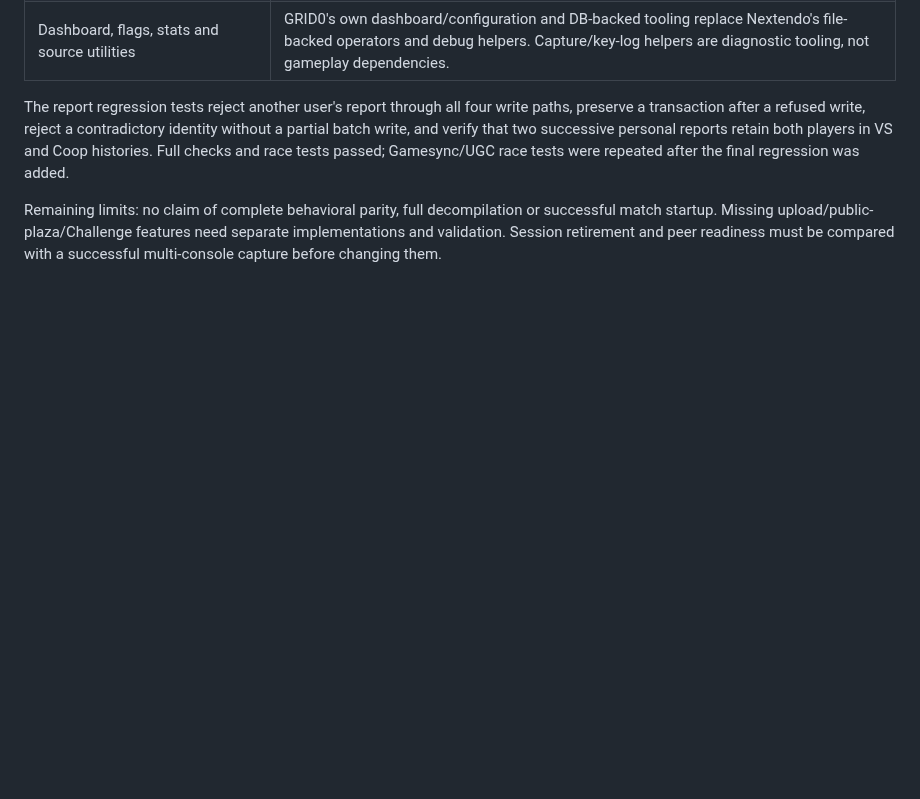
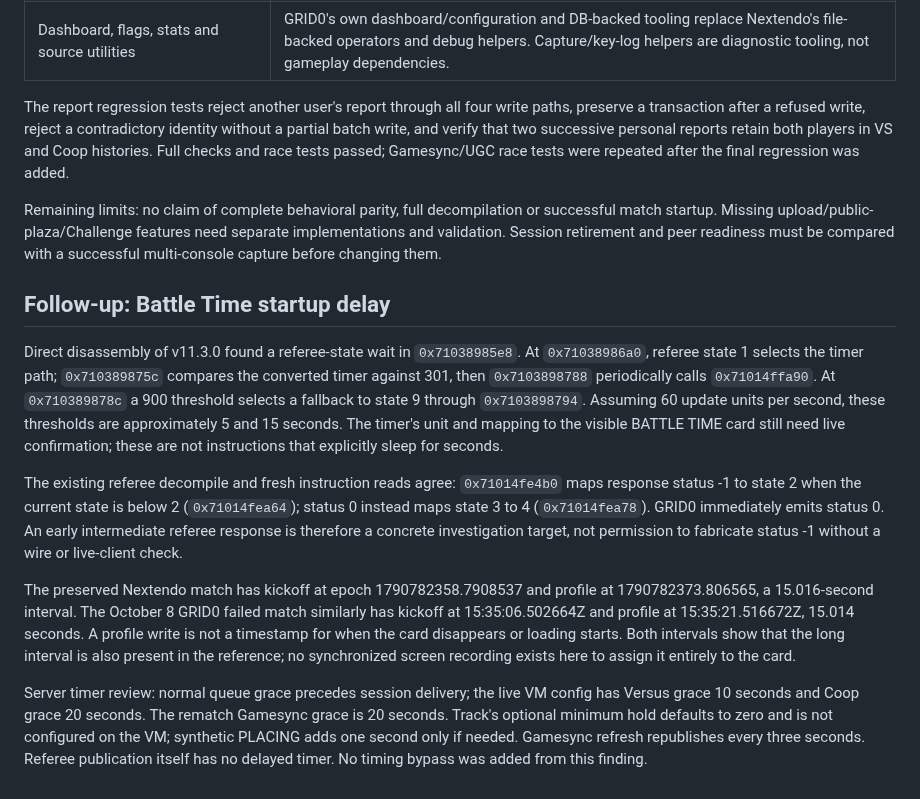
Before and after one commit to GRID0-net/grid0plus, a Markdown page: docs/SPLATOON3_STATIC_AUDIT_2026-10-08.md, the part around the change. GitHub-like rendering; blank space fills up the shorter version.

Commit message:
docs: Record the referee startup fallback timing

```diff
--- a/docs/SPLATOON3_STATIC_AUDIT_2026-10-08.md
+++ b/docs/SPLATOON3_STATIC_AUDIT_2026-10-08.md
@@ -293,3 +293,37 @@ Remaining limits: no claim of complete behavioral parity, full decompilation or
 successful match startup. Missing upload/public-plaza/Challenge features need
 separate implementations and validation. Session retirement and peer readiness
 must be compared with a successful multi-console capture before changing them.
+
+## Follow-up: Battle Time startup delay
+
+Direct disassembly of v11.3.0 found a referee-state wait in
+`0x71038985e8`. At `0x71038986a0`, referee state 1 selects the timer path;
+`0x710389875c` compares the converted timer against 301, then
+`0x7103898788` periodically calls `0x71014ffa90`. At
+`0x710389878c` a 900 threshold selects a fallback to state 9 through
+`0x7103898794`. Assuming 60 update units per second, these thresholds are
+approximately 5 and 15 seconds. The timer's unit and mapping to the visible
+BATTLE TIME card still need live confirmation; these are not instructions
+that explicitly sleep for seconds.
+
+The existing referee decompile and fresh instruction reads agree:
+`0x71014fe4b0` maps response status -1 to state 2 when the current state is
+below 2 (`0x71014fea64`); status 0 instead maps state 3 to 4
+(`0x71014fea78`). GRID0 immediately emits status 0. An early intermediate
+referee response is therefore a concrete investigation target, not permission
+to fabricate status -1 without a wire or live-client check.
+
+The preserved Nextendo match has kickoff at epoch 1790782358.7908537 and
+profile at 1790782373.806565, a 15.016-second interval. The October 8 GRID0
+failed match similarly has kickoff at 15:35:06.502664Z and profile at
+15:35:21.516672Z, 15.014 seconds. A profile write is not a timestamp for
+when the card disappears or loading starts. Both intervals show that the
+long interval is also present in the reference; no synchronized screen
+recording exists here to assign it entirely to the card.
+
+Server timer review: normal queue grace precedes session delivery; the live
+VM config has Versus grace 10 seconds and Coop grace 20 seconds. The rematch
+Gamesync grace is 20 seconds. Track's optional minimum hold defaults to zero
+and is not configured on the VM; synthetic PLACING adds one second only if
+needed. Gamesync refresh republishes every three seconds. Referee publication
+itself has no delayed timer. No timing bypass was added from this finding.
```
